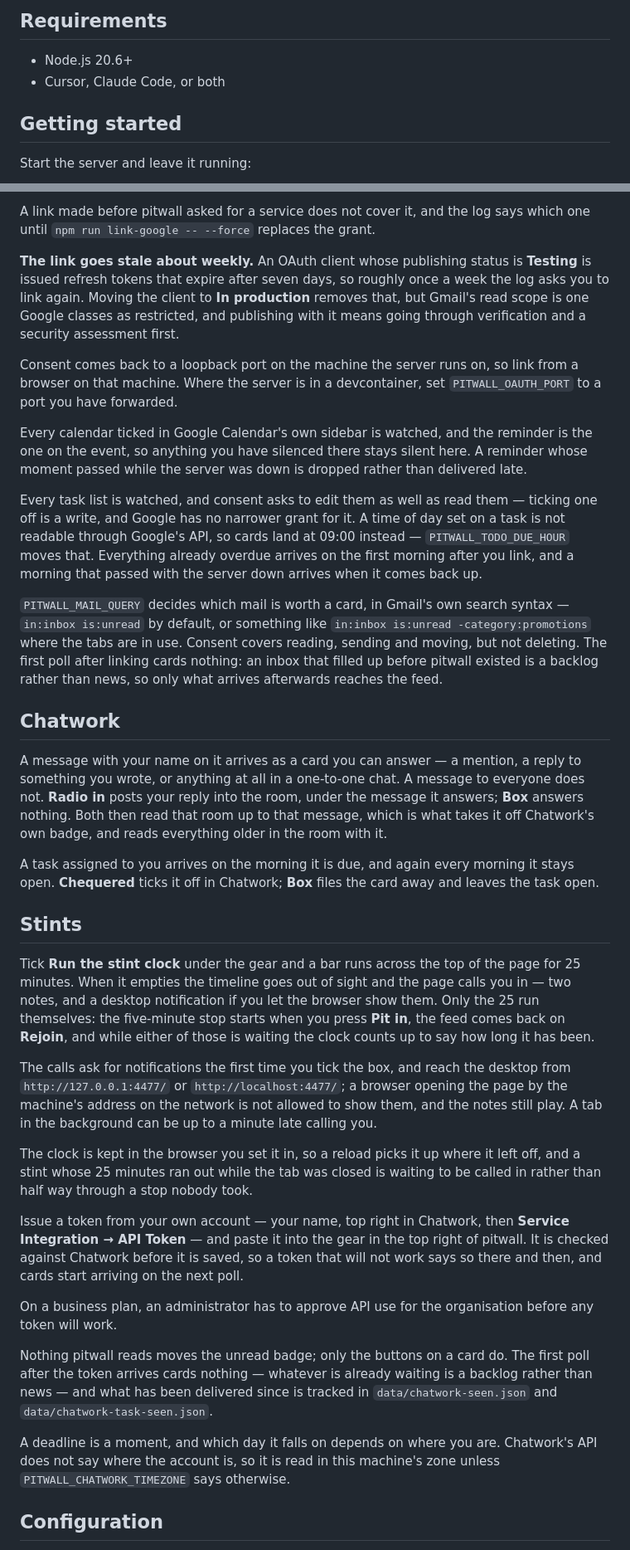
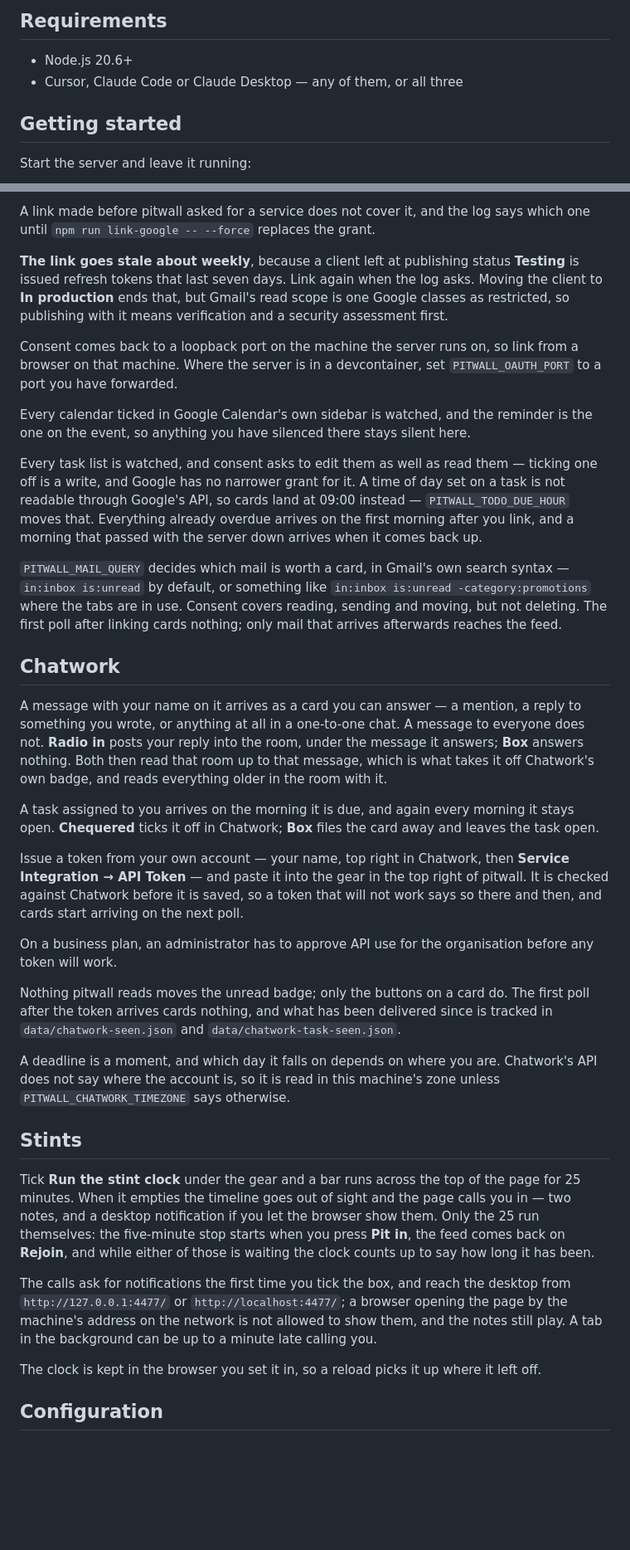
Before and after one commit to ishikuro-shunsuke/pitwall, a Markdown page: README.md, 2 parts joined by grey strips. Shown at 83% size. Drawn GitHub-style; blank space fills up the shorter version.

```diff
--- a/README.md
+++ b/README.md
@@ -9,7 +9,7 @@ https://github.com/user-attachments/assets/942aed4a-8fb7-4f03-b8a2-f58dd02ed616
 ## Requirements
 
 - Node.js 20.6+
-- Cursor, Claude Code, or both
+- Cursor, Claude Code or Claude Desktop — any of them, or all three
 
 ## Getting started
 
@@ -79,15 +101,15 @@ The pair is saved to `data/google-client.json` and the refresh token to `data/go
 
 A link made before pitwall asked for a service does not cover it, and the log says which one until `npm run link-google -- --force` replaces the grant.
 
-**The link goes stale about weekly.** An OAuth client whose publishing status is **Testing** is issued refresh tokens that expire after seven days, so roughly once a week the log asks you to link again. Moving the client to **In production** removes that, but Gmail's read scope is one Google classes as restricted, and publishing with it means going through verification and a security assessment first.
+**The link goes stale about weekly**, because a client left at publishing status **Testing** is issued refresh tokens that last seven days. Link again when the log asks. Moving the client to **In production** ends that, but Gmail's read scope is one Google classes as restricted, so publishing with it means verification and a security assessment first.
 
 Consent comes back to a loopback port on the machine the server runs on, so link from a browser on that machine. Where the server is in a devcontainer, set `PITWALL_OAUTH_PORT` to a port you have forwarded.
 
-Every calendar ticked in Google Calendar's own sidebar is watched, and the reminder is the one on the event, so anything you have silenced there stays silent here. A reminder whose moment passed while the server was down is dropped rather than delivered late.
+Every calendar ticked in Google Calendar's own sidebar is watched, and the reminder is the one on the event, so anything you have silenced there stays silent here.
 
 Every task list is watched, and consent asks to edit them as well as read them — ticking one off is a write, and Google has no narrower grant for it. A time of day set on a task is not readable through Google's API, so cards land at 09:00 instead — `PITWALL_TODO_DUE_HOUR` moves that. Everything already overdue arrives on the first morning after you link, and a morning that passed with the server down arrives when it comes back up.
 
-`PITWALL_MAIL_QUERY` decides which mail is worth a card, in Gmail's own search syntax — `in:inbox is:unread` by default, or something like `in:inbox is:unread -category:promotions` where the tabs are in use. Consent covers reading, sending and moving, but not deleting. The first poll after linking cards nothing: an inbox that filled up before pitwall existed is a backlog rather than news, so only what arrives afterwards reaches the feed.
+`PITWALL_MAIL_QUERY` decides which mail is worth a card, in Gmail's own search syntax — `in:inbox is:unread` by default, or something like `in:inbox is:unread -category:promotions` where the tabs are in use. Consent covers reading, sending and moving, but not deleting. The first poll after linking cards nothing; only mail that arrives afterwards reaches the feed.
 
 ## Chatwork
 
@@ -95,21 +117,21 @@ A message with your name on it arrives as a card you can answer — a mention, a
 
 A task assigned to you arrives on the morning it is due, and again every morning it stays open. **Chequered** ticks it off in Chatwork; **Box** files the card away and leaves the task open.
 
+Issue a token from your own account — your name, top right in Chatwork, then **Service Integration → API Token** — and paste it into the gear in the top right of pitwall. It is checked against Chatwork before it is saved, so a token that will not work says so there and then, and cards start arriving on the next poll.
+
+On a business plan, an administrator has to approve API use for the organisation before any token will work.
+
+Nothing pitwall reads moves the unread badge; only the buttons on a card do. The first poll after the token arrives cards nothing, and what has been delivered since is tracked in `data/chatwork-seen.json` and `data/chatwork-task-seen.json`.
+
+A deadline is a moment, and which day it falls on depends on where you are. Chatwork's API does not say where the account is, so it is read in this machine's zone unless `PITWALL_CHATWORK_TIMEZONE` says otherwise.
+
 ## Stints
 
 Tick **Run the stint clock** under the gear and a bar runs across the top of the page for 25 minutes. When it empties the timeline goes out of sight and the page calls you in — two notes, and a desktop notification if you let the browser show them. Only the 25 run themselves: the five-minute stop starts when you press **Pit in**, the feed comes back on **Rejoin**, and while either of those is waiting the clock counts up to say how long it has been.
 
 The calls ask for notifications the first time you tick the box, and reach the desktop from `http://127.0.0.1:4477/` or `http://localhost:4477/`; a browser opening the page by the machine's address on the network is not allowed to show them, and the notes still play. A tab in the background can be up to a minute late calling you.
 
-The clock is kept in the browser you set it in, so a reload picks it up where it left off, and a stint whose 25 minutes ran out while the tab was closed is waiting to be called in rather than half way through a stop nobody took.
-
-Issue a token from your own account — your name, top right in Chatwork, then **Service Integration → API Token** — and paste it into the gear in the top right of pitwall. It is checked against Chatwork before it is saved, so a token that will not work says so there and then, and cards start arriving on the next poll.
-
-On a business plan, an administrator has to approve API use for the organisation before any token will work.
-
-Nothing pitwall reads moves the unread badge; only the buttons on a card do. The first poll after the token arrives cards nothing — whatever is already waiting is a backlog rather than news — and what has been delivered since is tracked in `data/chatwork-seen.json` and `data/chatwork-task-seen.json`.
-
-A deadline is a moment, and which day it falls on depends on where you are. Chatwork's API does not say where the account is, so it is read in this machine's zone unless `PITWALL_CHATWORK_TIMEZONE` says otherwise.
+The clock is kept in the browser you set it in, so a reload picks it up where it left off.
 
 ## Configuration
 
```
Also changed, not shown: other parts of README.md (+26 -2 lines).
